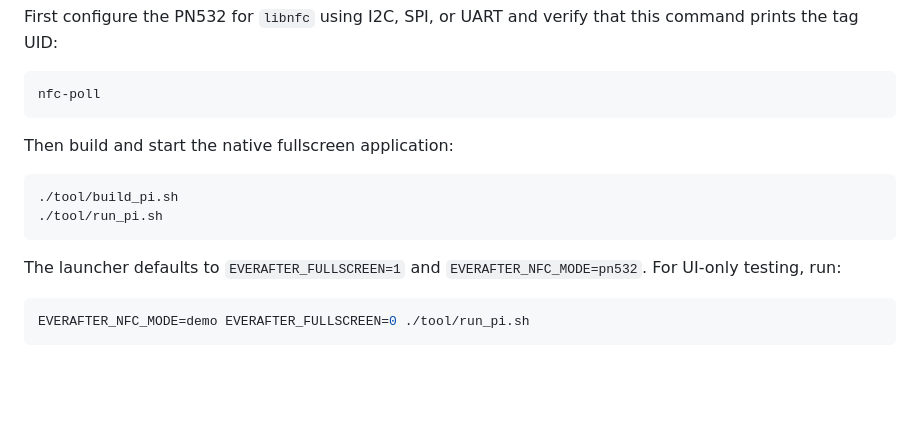
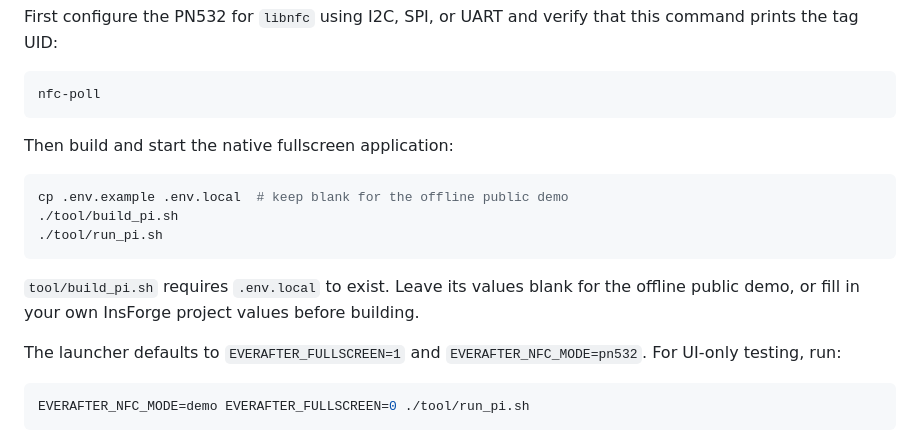
Before and after one commit to nitingupta776-dev/everafter, a Markdown page: README.md, the part around one of its changes. Drawn GitHub-style; blank space fills up the shorter version.

````diff
--- a/README.md
+++ b/README.md
@@ -112,9 +169,14 @@ nfc-poll
 Then build and start the native fullscreen application:
 
 ```sh
+cp .env.example .env.local  # keep blank for the offline public demo
 ./tool/build_pi.sh
 ./tool/run_pi.sh
 ```
+
+`tool/build_pi.sh` requires `.env.local` to exist. Leave its values blank for
+the offline public demo, or fill in your own InsForge project values before
+building.
 
 The launcher defaults to `EVERAFTER_FULLSCREEN=1` and
 `EVERAFTER_NFC_MODE=pn532`. For UI-only testing, run:
````
Also changed, not shown: other parts of README.md (+61 -4 lines).
